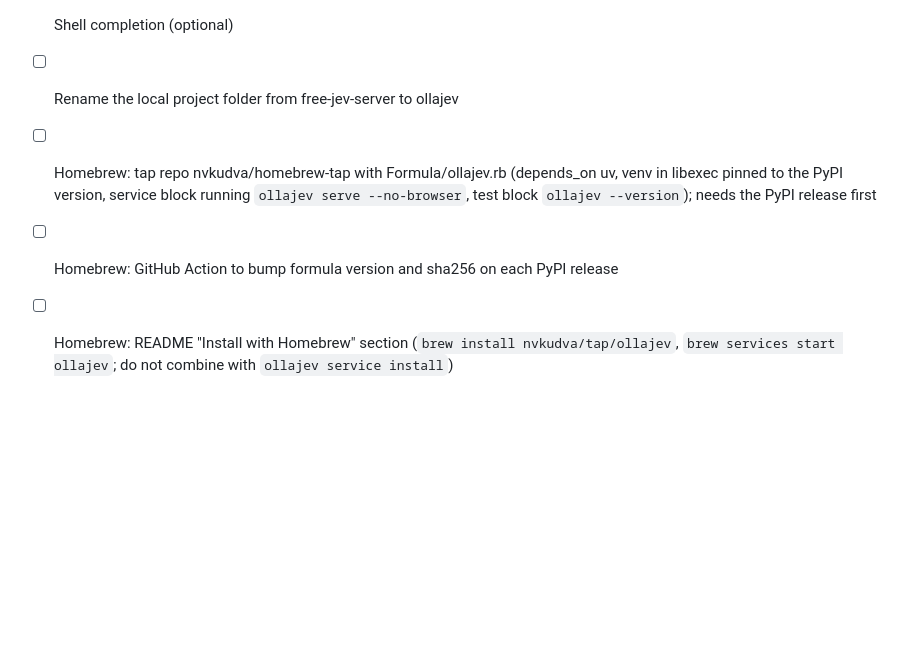
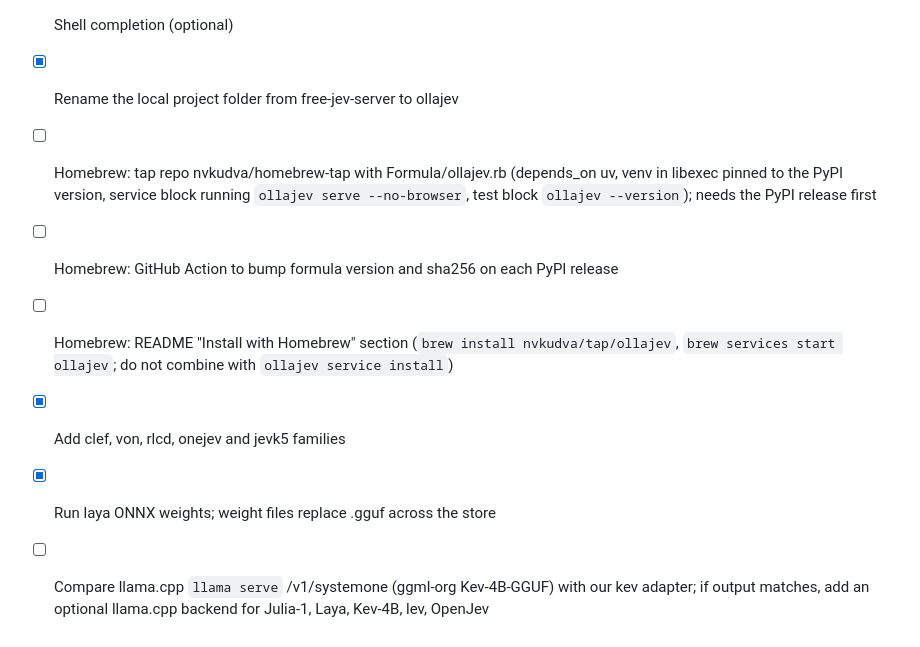
Before and after one commit to nvkudva/olla-jev, a Markdown page: TODO.md, the part around the change. GitHub-like rendering; blank space fills up the shorter version.

Commit message:
docs: update TODO for the new families and the llama.cpp backend check
Co-Authored-By: Claude Sonnet 5.5 <noreply@anthropic.com>
Claude-Session: https://claude.ai/code/session_01MhMgZPskhmRXGGfKq1ezH9

```diff
--- a/TODO.md
+++ b/TODO.md
@@ -53,7 +53,10 @@
 - [x] Verify CI on GitHub runners (llama-cpp-python builds from source on Linux and Windows)
 - [ ] PyPI release with trusted publishing on a version tag
 - [ ] Shell completion (optional)
-- [ ] Rename the local project folder from free-jev-server to ollajev
+- [x] Rename the local project folder from free-jev-server to ollajev
 - [ ] Homebrew: tap repo nvkudva/homebrew-tap with Formula/ollajev.rb (depends_on uv, venv in libexec pinned to the PyPI version, service block running `ollajev serve --no-browser`, test block `ollajev --version`); needs the PyPI release first
 - [ ] Homebrew: GitHub Action to bump formula version and sha256 on each PyPI release
 - [ ] Homebrew: README "Install with Homebrew" section (`brew install nvkudva/tap/ollajev`, `brew services start ollajev`; do not combine with `ollajev service install`)
+- [x] Add clef, von, rlcd, onejev and jevk5 families
+- [x] Run laya ONNX weights; weight files replace .gguf across the store
+- [ ] Compare llama.cpp `llama serve` /v1/systemone (ggml-org Kev-4B-GGUF) with our kev adapter; if output matches, add an optional llama.cpp backend for Julia-1, Laya, Kev-4B, lev, OpenJev
```
